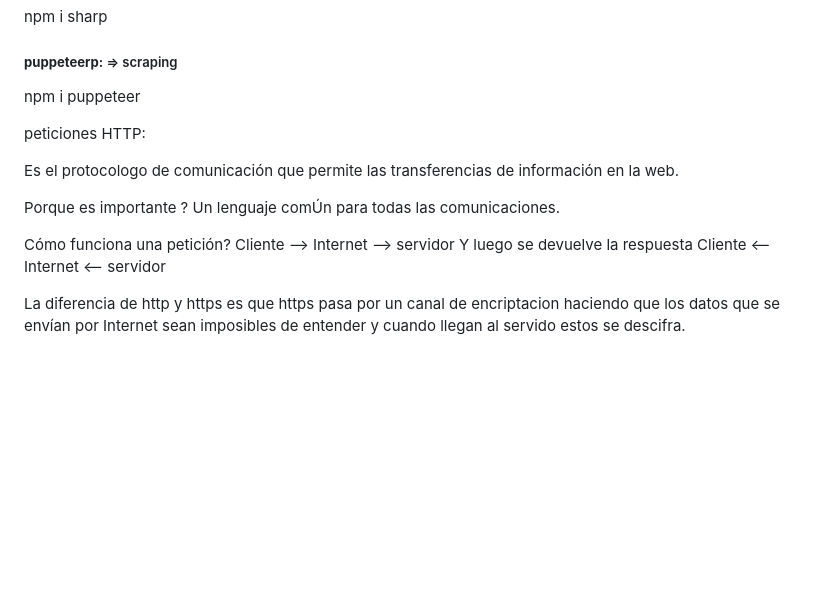
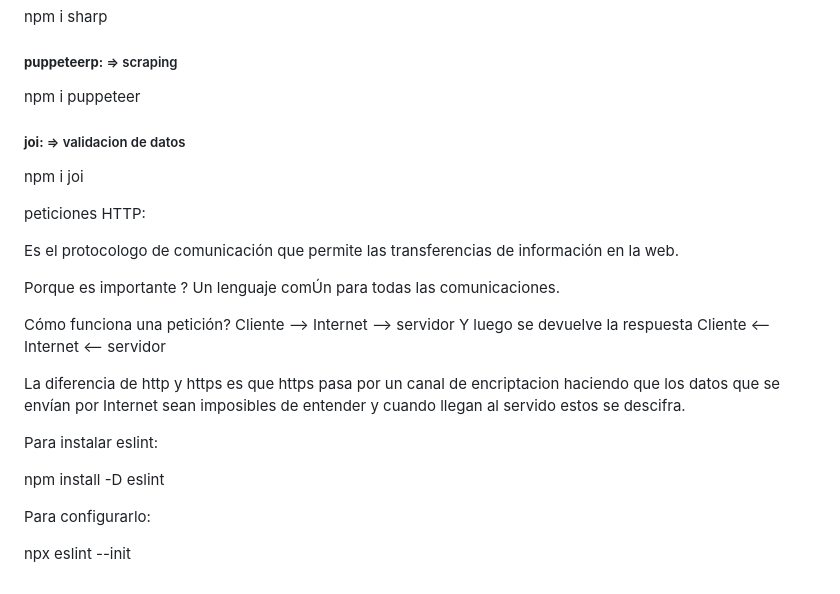
Before and after one commit to davidRamirez1005/fundamendos_node, a Markdown page: README.md, the part around the change. Rendered like a GitHub page; blank space fills up the shorter version.

```diff
--- a/README.md
+++ b/README.md
@@ -138,6 +138,9 @@ npm i sharp
 
 npm i puppeteer
 
+#####  **joi:** => validacion de datos
+
+npm i joi
 
 peticiones HTTP:
 
@@ -152,3 +155,12 @@ Cliente —> Internet --> servidor Y luego se devuelve la respuesta
 Cliente <— Internet <— servidor
 
 La diferencia de http y https es que https pasa por un canal de encriptacion haciendo que los datos que se envían por Internet sean imposibles de entender y cuando llegan al servido estos se descifra.
+
+
+Para instalar eslint:
+
+npm install -D eslint
+
+Para configurarlo:
+
+npx eslint --init
```
